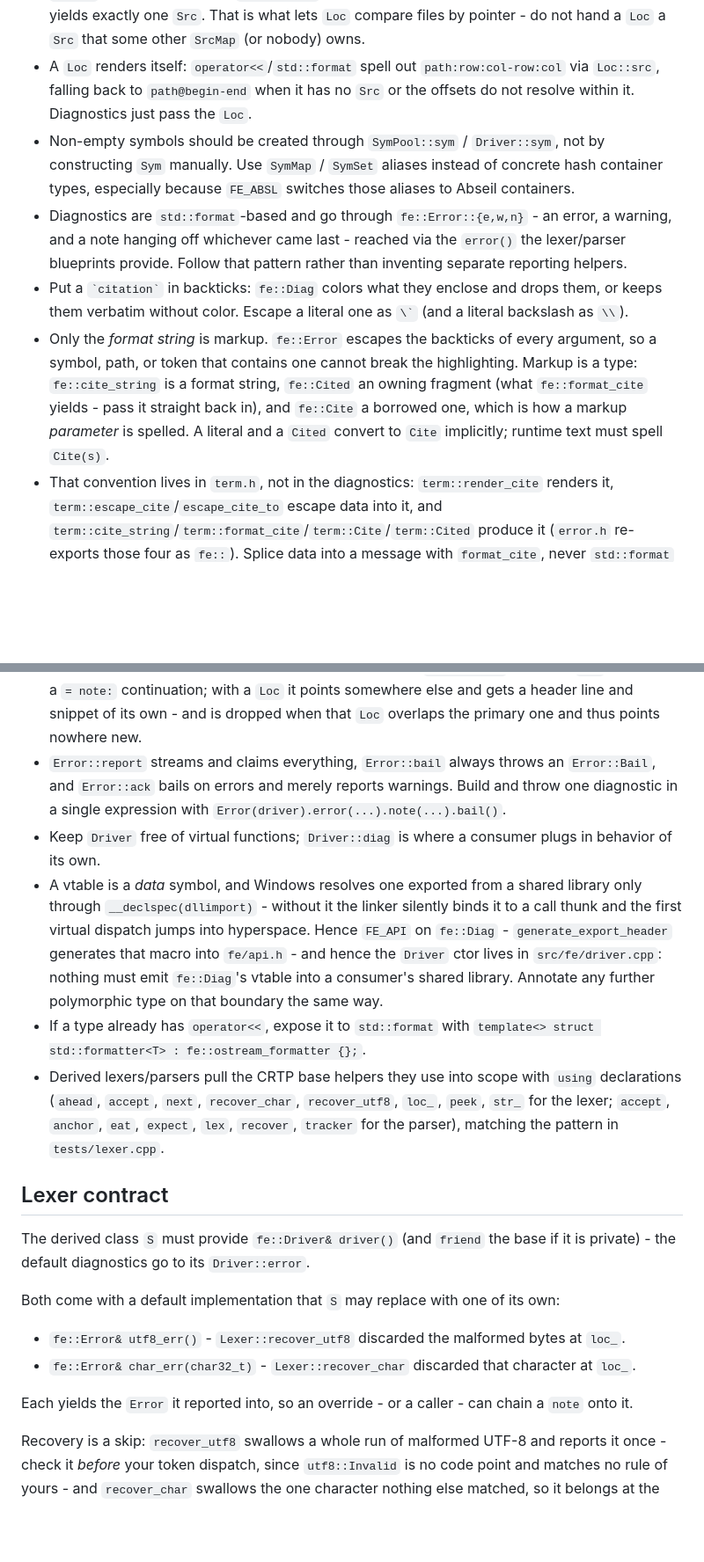
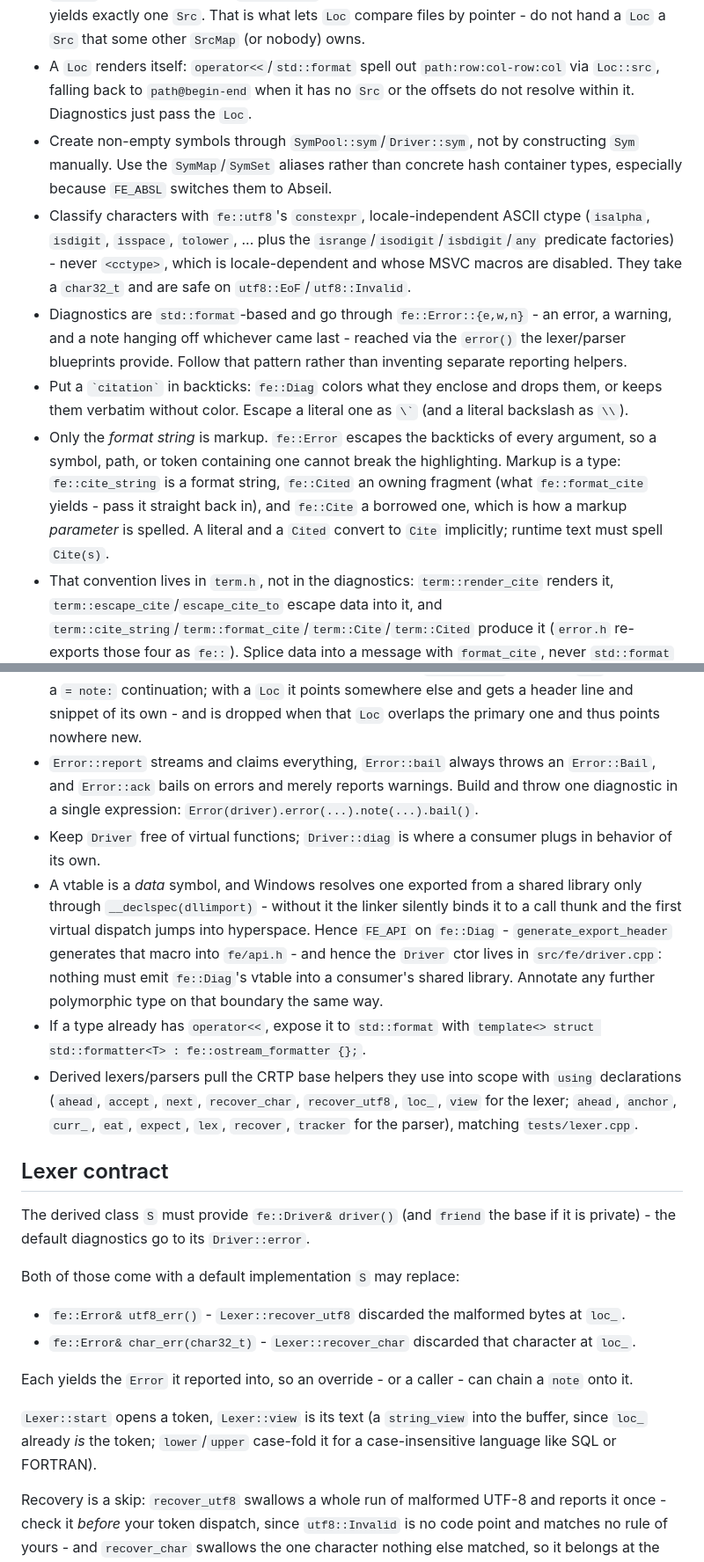
Before and after one commit to leissa/fe, a Markdown page: .github/copilot-instructions.md, 2 parts joined by grey strips. Shown at 88% size. GitHub-like rendering; blank space fills up the shorter version.

```diff
--- a/.github/copilot-instructions.md
+++ b/.github/copilot-instructions.md
@@ -79,29 +69,32 @@ Beyond the blocks above, `src/fe/` implements `fe::dl` (`dl.h`, dynamic library
 - `Loc` is kept at two machine words (`static_assert` in `loc.h`) so it stays a value passed in registers - do not grow it.
 - `SrcMap` interns paths under `SrcMap::key` (absolute, symlink-free, normalized), so one file yields exactly one `Src`. That is what lets `Loc` compare files by pointer - do not hand a `Loc` a `Src` that some other `SrcMap` (or nobody) owns.
 - A `Loc` renders itself: `operator<<`/`std::format` spell out `path:row:col-row:col` via `Loc::src`, falling back to `path@begin-end` when it has no `Src` or the offsets do not resolve within it. Diagnostics just pass the `Loc`.
-- Non-empty symbols should be created through `SymPool::sym` / `Driver::sym`, not by constructing `Sym` manually. Use `SymMap` / `SymSet` aliases instead of concrete hash container types, especially because `FE_ABSL` switches those aliases to Abseil containers.
+- Create non-empty symbols through `SymPool::sym`/`Driver::sym`, not by constructing `Sym` manually. Use the `SymMap`/`SymSet` aliases rather than concrete hash container types, especially because `FE_ABSL` switches them to Abseil.
+- Classify characters with `fe::utf8`'s `constexpr`, locale-independent ASCII ctype (`isalpha`, `isdigit`, `isspace`, `tolower`, ... plus the `isrange`/`isodigit`/`isbdigit`/`any` predicate factories) - never `<cctype>`, which is locale-dependent and whose MSVC macros are disabled. They take a `char32_t` and are safe on `utf8::EoF`/`utf8::Invalid`.
 - Diagnostics are `std::format`-based and go through `fe::Error::{e,w,n}` - an error, a warning, and a note hanging off whichever came last - reached via the `error()` the lexer/parser blueprints provide. Follow that pattern rather than inventing separate reporting helpers.
 - Put a `` `citation` `` in backticks: `fe::Diag` colors what they enclose and drops them, or keeps them verbatim without color. Escape a literal one as `` \` `` (and a literal backslash as `\\`).
-- Only the *format string* is markup. `fe::Error` escapes the backticks of every argument, so a symbol, path, or token that contains one cannot break the highlighting. Markup is a type: `fe::cite_string` is a format string, `fe::Cited` an owning fragment (what `fe::format_cite` yields - pass it straight back in), and `fe::Cite` a borrowed one, which is how a markup *parameter* is spelled. A literal and a `Cited` convert to `Cite` implicitly; runtime text must spell `Cite(s)`.
+- Only the *format string* is markup. `fe::Error` escapes the backticks of every argument, so a symbol, path, or token containing one cannot break the highlighting. Markup is a type: `fe::cite_string` is a format string, `fe::Cited` an owning fragment (what `fe::format_cite` yields - pass it straight back in), and `fe::Cite` a borrowed one, which is how a markup *parameter* is spelled. A literal and a `Cited` convert to `Cite` implicitly; runtime text must spell `Cite(s)`.
 - That convention lives in `term.h`, not in the diagnostics: `term::render_cite` renders it, `term::escape_cite`/`escape_cite_to` escape data into it, and `term::cite_string`/`term::format_cite`/`term::Cite`/`term::Cited` produce it (`error.h` re-exports those four as `fe::`). Splice data into a message with `format_cite`, never `std::format` - that is how `fe::Cli` and `fe::Log` stay consistent with `fe::Error`.
 - `Cli::help` and `Cli::markdown` must read that grammar through the same `term::detail::tick`/`escape` primitives, or the terminal help and the generated manual drift apart.
 - A note attaches to the error or warning that precedes it. `Error::note` without a `Loc` renders as a `= note:` continuation; with a `Loc` it points somewhere else and gets a header line and snippet of its own - and is dropped when that `Loc` overlaps the primary one and thus points nowhere new.
-- `Error::report` streams and claims everything, `Error::bail` always throws an `Error::Bail`, and `Error::ack` bails on errors and merely reports warnings. Build and throw one diagnostic in a single expression with `Error(driver).error(...).note(...).bail()`.
+- `Error::report` streams and claims everything, `Error::bail` always throws an `Error::Bail`, and `Error::ack` bails on errors and merely reports warnings. Build and throw one diagnostic in a single expression: `Error(driver).error(...).note(...).bail()`.
 - Keep `Driver` free of virtual functions; `Driver::diag` is where a consumer plugs in behavior of its own.
 - A vtable is a *data* symbol, and Windows resolves one exported from a shared library only through `__declspec(dllimport)` - without it the linker silently binds it to a call thunk and the first virtual dispatch jumps into hyperspace. Hence `FE_API` on `fe::Diag` - `generate_export_header` generates that macro into `fe/api.h` - and hence the `Driver` ctor lives in `src/fe/driver.cpp`: nothing must emit `fe::Diag`'s vtable into a consumer's shared library. Annotate any further polymorphic type on that boundary the same way.
 - If a type already has `operator<<`, expose it to `std::format` with `template<> struct std::formatter<T> : fe::ostream_formatter {};`.
-- Derived lexers/parsers pull the CRTP base helpers they use into scope with `using` declarations (`ahead`, `accept`, `next`, `recover_char`, `recover_utf8`, `loc_`, `peek`, `str_` for the lexer; `accept`, `anchor`, `eat`, `expect`, `lex`, `recover`, `tracker` for the parser), matching the pattern in `tests/lexer.cpp`.
+- Derived lexers/parsers pull the CRTP base helpers they use into scope with `using` declarations (`ahead`, `accept`, `next`, `recover_char`, `recover_utf8`, `loc_`, `view` for the lexer; `ahead`, `anchor`, `curr_`, `eat`, `expect`, `lex`, `recover`, `tracker` for the parser), matching `tests/lexer.cpp`.
 
 ## Lexer contract
 
 The derived class `S` must provide `fe::Driver& driver()` (and `friend` the base if it is private) - the default diagnostics go to its `Driver::error`.
 
-Both come with a default implementation that `S` may replace with one of its own:
+Both of those come with a default implementation `S` may replace:
 
 - `fe::Error& utf8_err()` - `Lexer::recover_utf8` discarded the malformed bytes at `loc_`.
 - `fe::Error& char_err(char32_t)` - `Lexer::recover_char` discarded that character at `loc_`.
 
 Each yields the `Error` it reported into, so an override - or a caller - can chain a `note` onto it.
+
+`Lexer::start` opens a token, `Lexer::view` is its text (a `string_view` into the buffer, since `loc_` already *is* the token; `lower`/`upper` case-fold it for a case-insensitive language like SQL or FORTRAN).
 
 Recovery is a skip: `recover_utf8` swallows a whole run of malformed UTF-8 and reports it once - check it *before* your token dispatch, since `utf8::Invalid` is no code point and matches no rule of yours - and `recover_char` swallows the one character nothing else matched, so it belongs at the very end of your dispatch (never at `utf8::EoF`, or the lexer spins).
 Both want `Lexer::start` to have run, so `loc_` spans exactly what was discarded.
```
Also changed, not shown: other parts of .github/copilot-instructions.md (+31 -42 lines).
